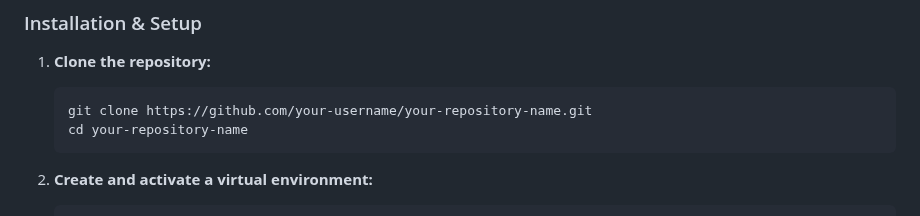
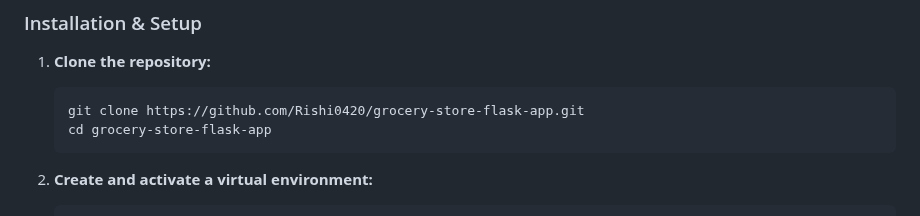
Before and after one commit to Rishi0420/grocery-store-flask-app, a Markdown page: README.md, the part around the change. GitHub-like rendering.

Commit message:
Initial commit: First clean version for deployment

````diff
--- a/README.md
+++ b/README.md
@@ -66,8 +66,8 @@ To run this project locally, follow these steps:
 
 1.  **Clone the repository:**
     ```bash
-    git clone https://github.com/your-username/your-repository-name.git
-    cd your-repository-name
+    git clone https://github.com/Rishi0420/grocery-store-flask-app.git
+    cd grocery-store-flask-app
     ```
 
 2.  **Create and activate a virtual environment:**
````
